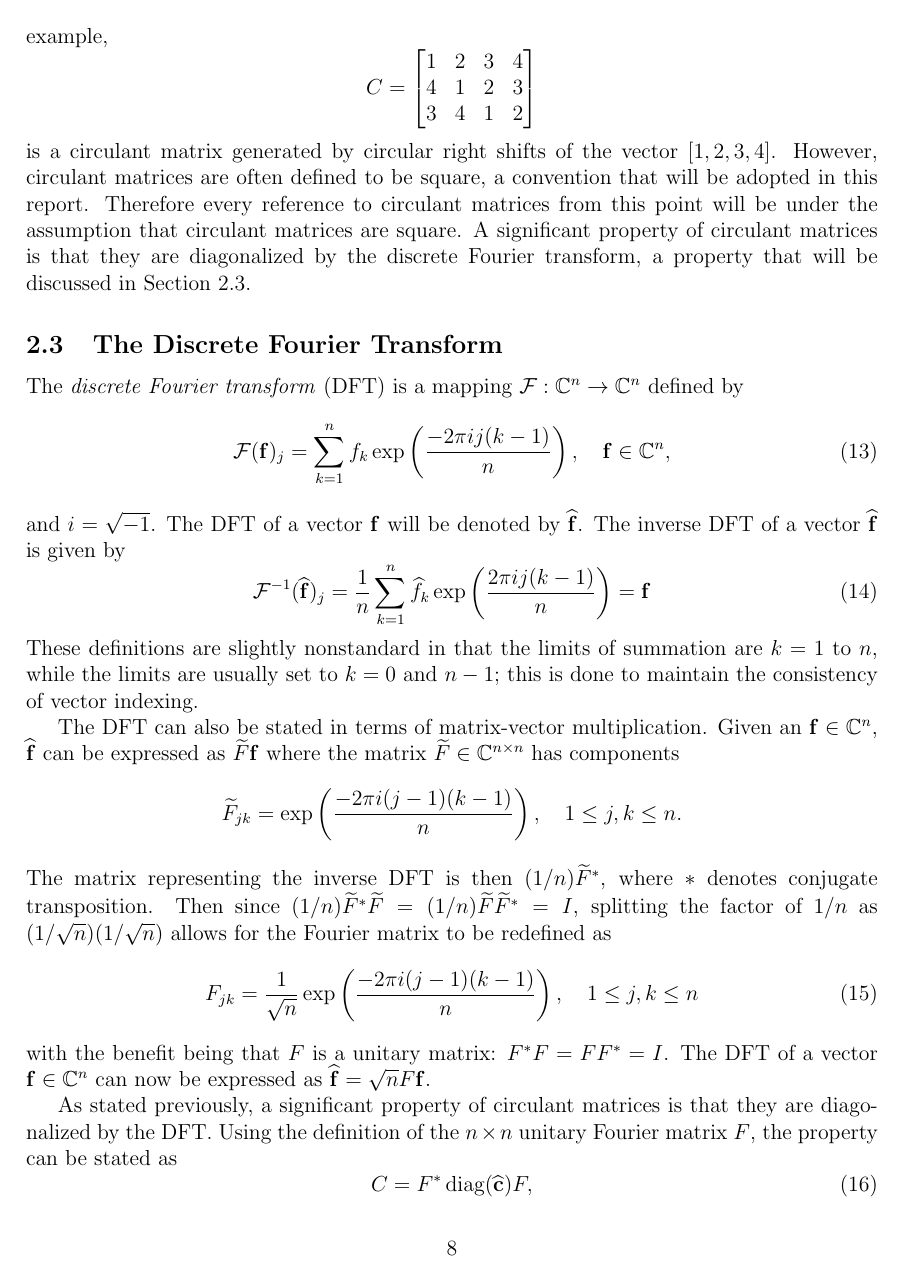
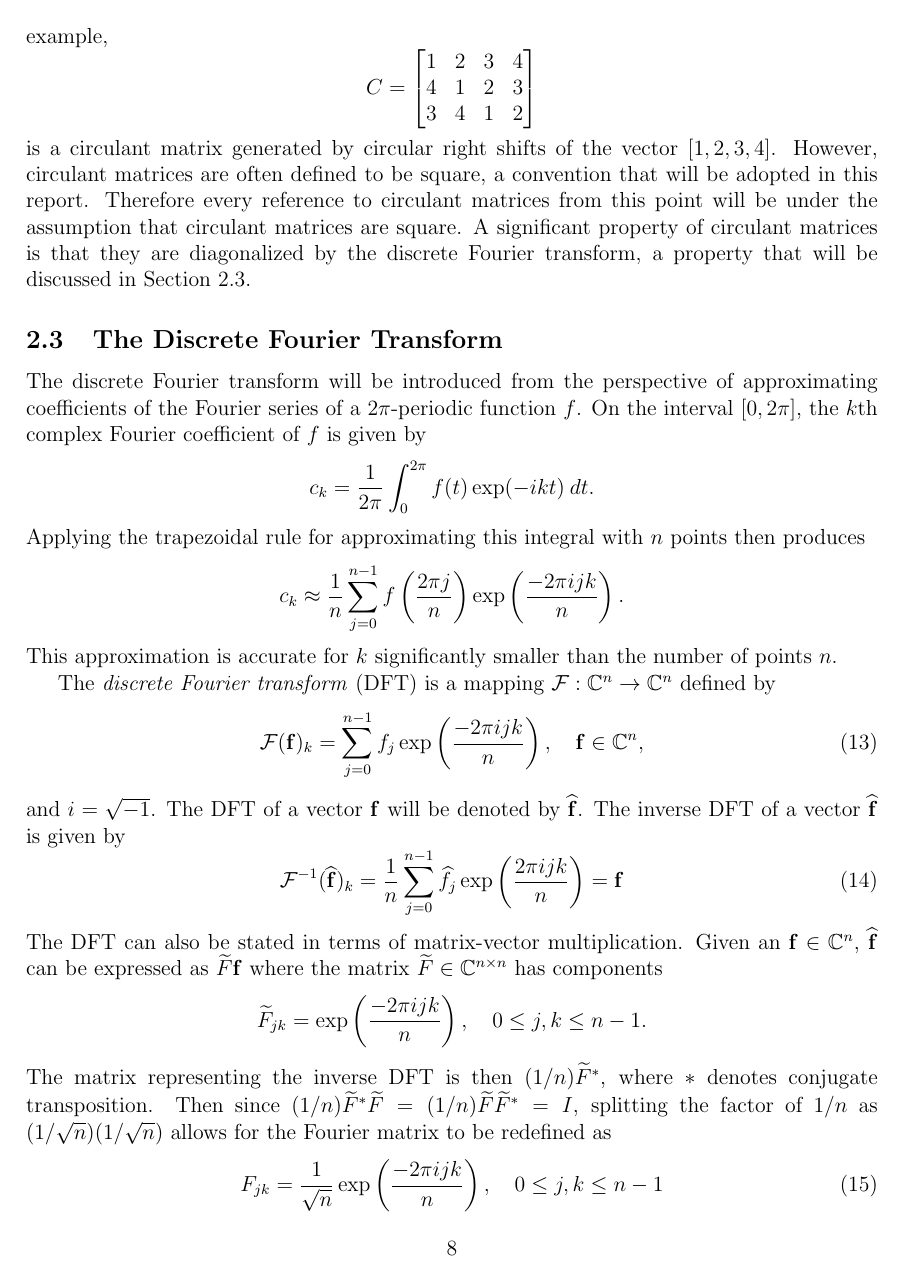
Before and after one commit to mjbyrne2/Parameter-Estimation, a LaTeX document (Parameter-Estimation.tex): page 8 of 24 before the commit and page 8 of 25 after it. Compiled offline with pdfLaTeX.

Commit message:
Updated TeX file with various changes
Changes include switching the reg. param. to alpha instead of lambda, adjusting some indices, and starting a section on aliasing.

```diff
--- a/Parameter-Estimation.tex
+++ b/Parameter-Estimation.tex
@@ -24,7 +24,7 @@
 \newcommand{\diag}{\operatorname{diag}}
 
 % Regularization notation:
-\newcommand{\regparam}{\lambda}
+\newcommand{\regparam}{\alpha}
 \newcommand{\R}{R_{\regparam}}	% Regularization matrix
 \newcommand{\freg}{\fdis_{\regparam}}	% Regularized solution
 \newcommand{\argmax}{\operatorname{arg\,max}} % Arg max
@@ -61,7 +61,9 @@
 % Defining Trace Lemma
 \newtheorem*{TL}{Trace Lemma}
 % General Lemma
-\newtheorem{lemma}{Lemma}[section]
+\newtheorem*{lemma}{Lemma}
+% Sampling Theorem
+\newtheorem*{SWST}{Shannon-Whittaker Sampling Theorem}
 
 \title{\underline{Regularization Parameter Estimation (1D)}}
 \author{Michael Byrne}
@@ -238,21 +240,25 @@ If a matrix $C$ has the property that each row is the circular right shift of th
 is a circulant matrix generated by circular right shifts of the vector $[1,2,3,4]$. However, circulant matrices are often defined to be square, a convention that will be adopted in this report. Therefore every reference to circulant matrices from this point will be under the assumption that circulant matrices are square. A significant property of circulant matrices is that they are diagonalized by the discrete Fourier transform, a property that will be discussed in Section \ref{The Discrete Fourier Transform}.
 
 \subsection{The Discrete Fourier Transform} \label{The Discrete Fourier Transform}
+The discrete Fourier transform will be introduced from the perspective of approximating coefficients of the Fourier series of a $2\pi$-periodic function $f$. On the interval $[0,2\pi]$, the $k$th complex Fourier coefficient of $f$ is given by
+\[c_k = \frac{1}{2\pi}\int_0^{2\pi} f(t)\exp(-ikt)\:dt.\]
+Applying the trapezoidal rule for approximating this integral with $n$ points then produces
+\[c_k \approx \frac{1}{n}\sum_{j = 0}^{n-1} f\left(\frac{2\pi{j}}{n}\right)\exp\left(\frac{-2\pi{ijk}}{n}\right).\]
+This approximation is accurate for $k$ significantly smaller than the number of points $n$. \par
 The \textit{discrete Fourier transform} (DFT) is a mapping $\mathcal{F}:\mathbb{C}^n \rightarrow \mathbb{C}^n$ defined by
 \begin{equation}
-\mathcal{F}(\mathbf{f})_j = \sum_{k=1}^{n} f_{k}\exp\left(\frac{-2\pi{ij}(k-1)}{n}\right), \quad \mathbf{f}\in\mathbb{C}^n,
+\mathcal{F}(\mathbf{f})_k = \sum_{j=0}^{n-1} f_{j}\exp\left(\frac{-2\pi{ijk}}{n}\right), \quad \mathbf{f}\in\mathbb{C}^n,
 \label{Eq_DFT}
 \end{equation}
 and $i = \sqrt{-1}$. The DFT of a vector $\mathbf{f}$ will be denoted by $\widehat{\mathbf{f}}$. The inverse DFT of a vector $\widehat{\mathbf{f}}$ is given by
 \begin{equation}
-\mathcal{F}^{-1}(\widehat{\mathbf{f}})_j = \frac{1}{n}\sum_{k=1}^{n} \widehat{f}_k\exp\left(\frac{2\pi{ij}(k-1)}{n}\right) = \mathbf{f}
+\mathcal{F}^{-1}(\widehat{\mathbf{f}})_k = \frac{1}{n}\sum_{j=0}^{n-1} \widehat{f}_j\exp\left(\frac{2\pi{ijk}}{n}\right) = \mathbf{f}
 \end{equation}
-These definitions are slightly nonstandard in that the limits of summation are $k = 1$ to $n$, while the limits are usually set to $k = 0$ and $n-1$; this is done to maintain the consistency of vector indexing. \par
 The DFT can also be stated in terms of matrix-vector multiplication. Given an $\mathbf{f} \in \mathbb{C}^n$, $\widehat{\mathbf{f}}$ can be expressed as $\widetilde{F}\mathbf{f}$ where the matrix $\widetilde{F}\in\mathbb{C}^{n\times{n}}$ has components
-\[\widetilde{F}_{jk} = \exp\left(\frac{-2\pi{i(j-1)(k-1)}}{n}\right), \quad 1 \leq j,k \leq n.\]
+\[\widetilde{F}_{jk} = \exp\left(\frac{-2\pi{ijk}}{n}\right), \quad 0 \leq j,k \leq n-1.\]
 The matrix representing the inverse DFT is then $(1/n)\widetilde{F}^\ctrans$, where $\ctrans$ denotes conjugate transposition. Then since $(1/n)\widetilde{F}^\ctrans\widetilde{F} = (1/n)\widetilde{F}\widetilde{F}^\ctrans = I$, splitting the factor of $1/n$ as $(1/\sqrt{n})(1/\sqrt{n})$ allows for the Fourier matrix to be redefined as
 \begin{equation}
-F_{jk} = \frac{1}{\sqrt{n}}\exp\left(\frac{-2\pi{i(j-1)(k-1)}}{n}\right), \quad 1 \leq j,k \leq n
+F_{jk} = \frac{1}{\sqrt{n}}\exp\left(\frac{-2\pi{ijk}}{n}\right), \quad 0 \leq j,k \leq n-1
 \label{Eq_DFT-Matrix}
 \end{equation}
 with the benefit being that $F$ is a unitary matrix: $F^\ctrans{F} = FF^\ctrans = I$. The DFT of a vector $\mathbf{f}\in\mathbb{C}^n$ can now be expressed as $\widehat{\mathbf{f}} = \sqrt{n}F\mathbf{f}$. \par
```
Also changed, not shown: Parameter-Estimation.tex (18 more changed lines).
